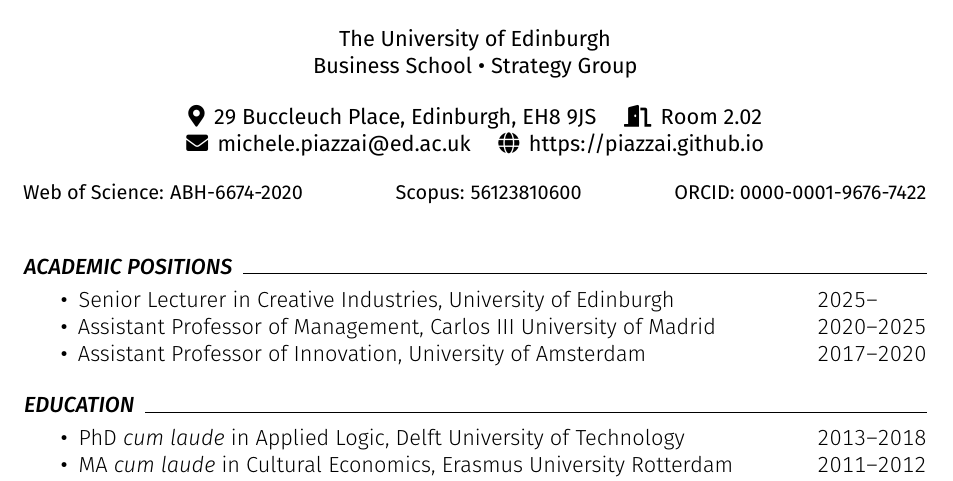
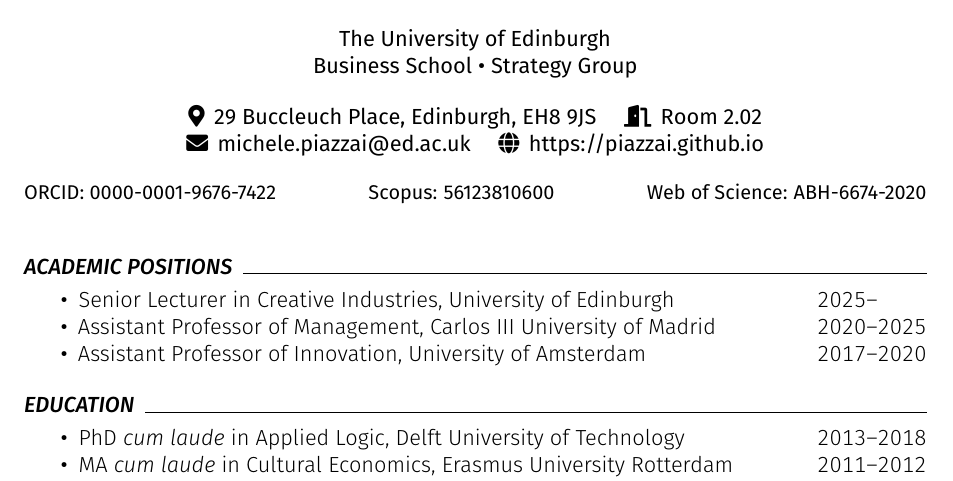
Before and after one commit to piazzai/piazzai.github.io, a LaTeX CV (cv.tex): part of page 1 of 4, cut so that both start at the same text. Compiled offline with pdfLaTeX.

Commit message:
Reorder author ids

```diff
--- a/cv.tex
+++ b/cv.tex
@@ -43,9 +43,9 @@
         {\faIcon{envelope}}\,\ {\href{mailto:\email}{\email}}\hspace{1em}
         {\faIcon{globe}}\,\ {\href{https://\homepage}{https://\homepage}}\hspace{1em} \\[\bigskipamount]
         \small
-        Web of Science: \href{https://www.webofscience.com/wos/author/record/ABH-6674-2020}{ABH-6674-2020}\hfill
+        ORCID: \href{https://orcid.org/0000-0001-9676-7422}{0000-0001-9676-7422}\hfill
         Scopus: \href{https://www.scopus.com/authid/detail.uri?authorId=56123810600}{56123810600}\hfill
-        ORCID: \href{https://orcid.org/0000-0001-9676-7422}{0000-0001-9676-7422}
+        Web of Science: \href{https://www.webofscience.com/wos/author/record/ABH-6674-2020}{ABH-6674-2020}
     \end{center}
 }
 
```
Also changed, not shown: _data/home.yml (+3 -3 lines).
